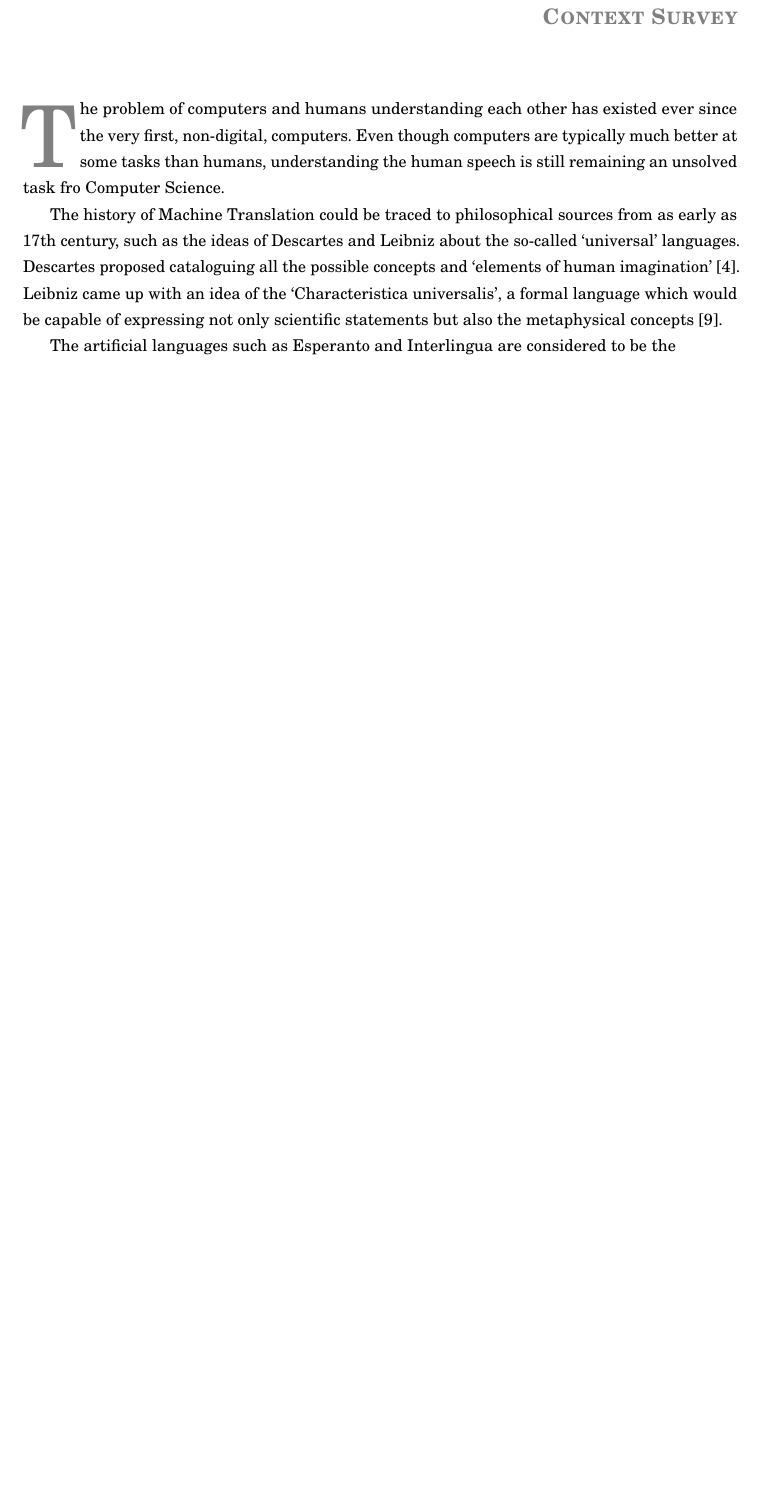
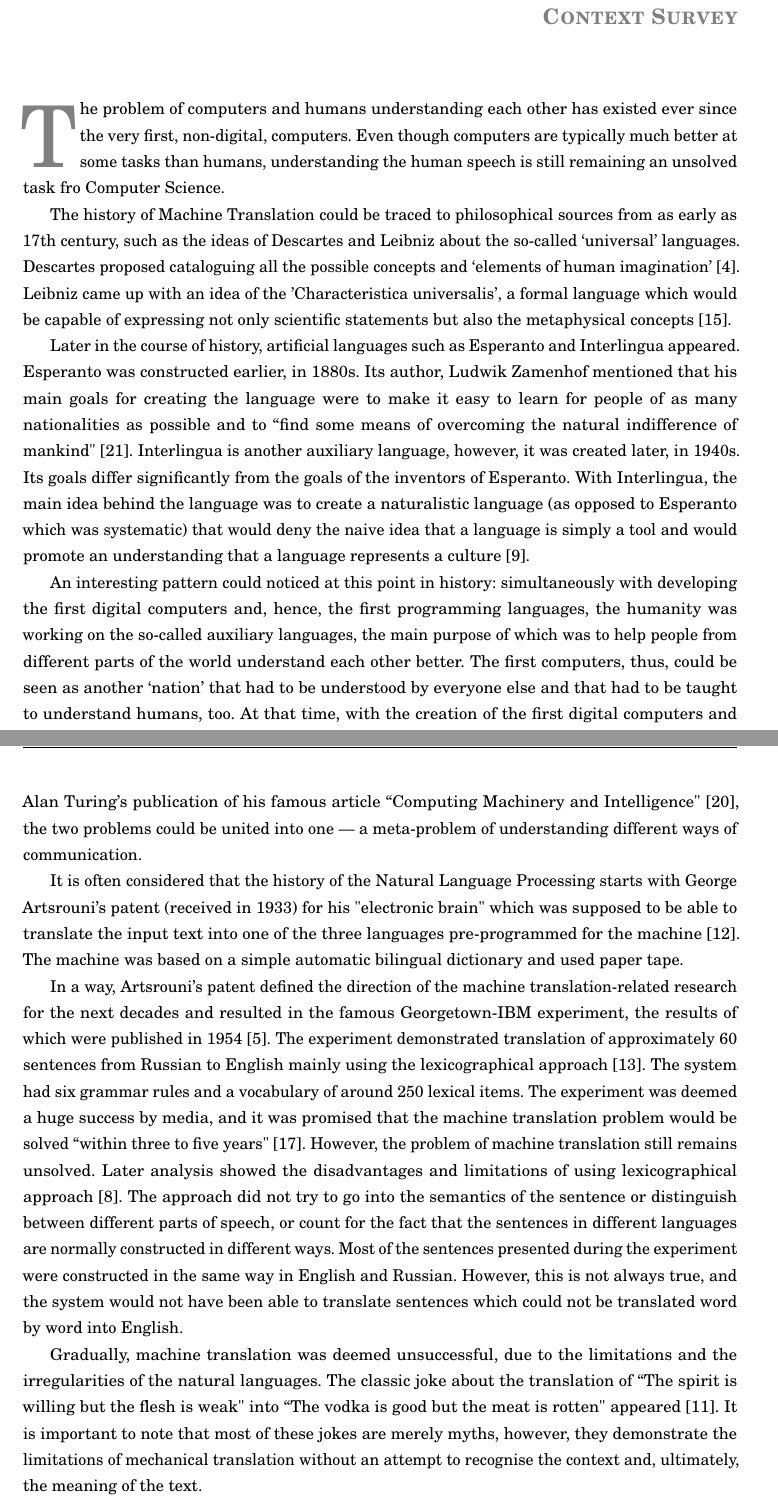
Before and after one commit to marijanedjalkova/environmental-sentiment-analysis, a LaTeX thesis (report/thesis.tex, which reads report/chapters/ContextSurvey/chap.tex): part of page 14 of 27 before the commit and two parts of pages 14 and 15 of 29 after it, the two joined at a grey line, cut so that both start at the same text, the shorter picture padded with empty space. Compiled offline with pdfLaTeX.

Commit message:
the starting point done

```diff
--- a/report/chapters/ContextSurvey/chap.tex
+++ b/report/chapters/ContextSurvey/chap.tex
@@ -4,6 +4,14 @@
 
 \initial{T}he problem of computers and humans understanding each other has existed ever since the very first, non-digital, computers. Even though computers are typically much better at some tasks than humans, understanding the human speech is still remaining an unsolved task fro Computer Science.
 
-The history of Machine Translation could be traced to philosophical sources from as early as 17th century, such as the ideas of Descartes and Leibniz about the so-called `universal' languages. Descartes proposed cataloguing all the possible concepts and `elements of human imagination' \cite{descartes}. Leibniz came up with an idea of the `Characteristica universalis', a formal language which would be capable of expressing not only scientific statements but also the metaphysical concepts \cite{leibniz}.
+The history of Machine Translation could be traced to philosophical sources from as early as 17th century, such as the ideas of Descartes and Leibniz about the so-called `universal' languages. Descartes proposed cataloguing all the possible concepts and `elements of human imagination' \cite{descartes}. Leibniz came up with an idea of the 'Characteristica universalis', a formal language which would be capable of expressing not only scientific statements but also the metaphysical concepts \cite{leibniz}.
 
-The artificial languages such as Esperanto and Interlingua are considered to be the
+Later in the course of history, artificial languages such as Esperanto and Interlingua appeared. Esperanto was constructed earlier, in 1880s. Its author, Ludwik Zamenhof mentioned that his main goals for creating the language were to make it easy to learn for people of as many nationalities as possible and to ``find some means of overcoming the natural indifference of mankind" \cite{zamenhof1911international}. Interlingua is another auxiliary language, however, it was created later, in 1940s. Its goals differ significantly from the goals of the inventors of Esperanto. With Interlingua, the main idea behind the language was to create a naturalistic language (as opposed to Esperanto which was systematic) that would deny the naive idea that a language is simply a tool and would promote an understanding that a language represents a culture \cite{gode1951interlingua}.
+
+An interesting pattern could noticed at this point in history: simultaneously with developing the first digital computers and, hence, the first programming languages, the humanity was working on the so-called auxiliary languages, the main purpose of which was to help people from different parts of the world understand each other better. The first computers, thus, could be seen as another `nation' that had to be understood by everyone else and that had to be taught to understand humans, too. At that time, with the creation of the first digital computers and Alan Turing's publication of his famous article ``Computing Machinery and Intelligence" \cite{turing1950computing}, the two problems could be united into one --- a meta-problem of understanding different ways of communication.
+
+It is often considered that the history of the Natural Language Processing starts with George Artsrouni's patent (received in 1933) for his "electronic brain" which was supposed to be able to translate the input text into one of the three languages pre-programmed for the machine \cite{hutchins2004two}. The machine was based on a simple automatic bilingual dictionary and used paper tape.
+
+In a way, Artsrouni's patent defined the direction of the machine translation-related research for the next decades and resulted in the famous Georgetown-IBM experiment, the results of which were published in 1954 \cite{dostert1955georgetown}. The experiment demonstrated translation of approximately 60 sentences from Russian to English mainly using the lexicographical approach \cite{hutchins2004georgetown}. The system had six grammar rules and a vocabulary of around 250 lexical items. The experiment was deemed a huge success by media, and it was promised that the machine translation problem would be solved ``within three to five years" \cite{plumb1954russian}. However, the problem of machine translation still remains unsolved. Later analysis showed the disadvantages and limitations of using lexicographical approach \cite{garvin1968georgetown}. The approach did not try to go into the semantics of the sentence or distinguish between different parts of speech, or count for the fact that the sentences in different languages are normally constructed in different ways. Most of the sentences presented during the experiment were constructed in the same way in English and Russian. However, this is not always true, and the system would not have been able to translate sentences which could not be translated word by word into English.
+
+Gradually, machine translation was deemed unsuccessful, due to the limitations and the irregularities of the natural languages. The classic joke about the translation of ``The spirit is willing but the flesh is weak" into ``The vodka is good but the meat is rotten" appeared \cite{hutchins1995whisky}. It is important to note that most of these jokes are merely myths, however, they demonstrate the limitations of mechanical translation without an attempt to recognise the context and, ultimately, the meaning of the text.
```
Also changed, not shown: report/chapters/ContextSurvey/chap.tex (6 more changed lines).
